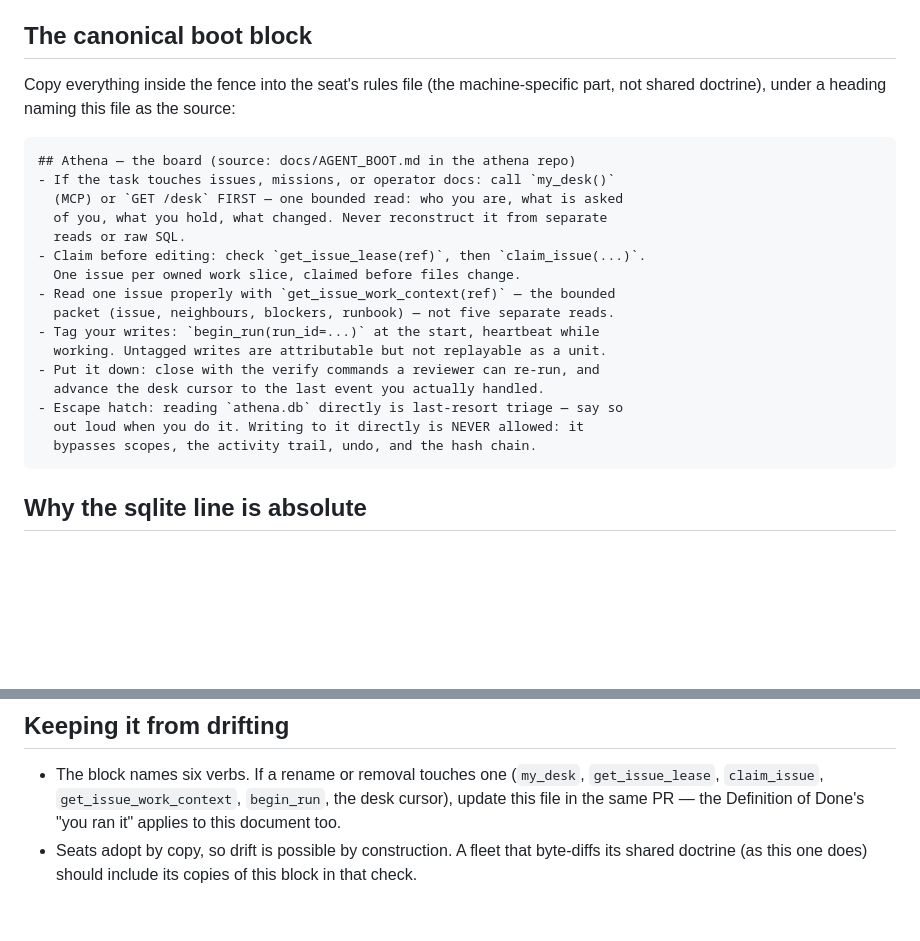
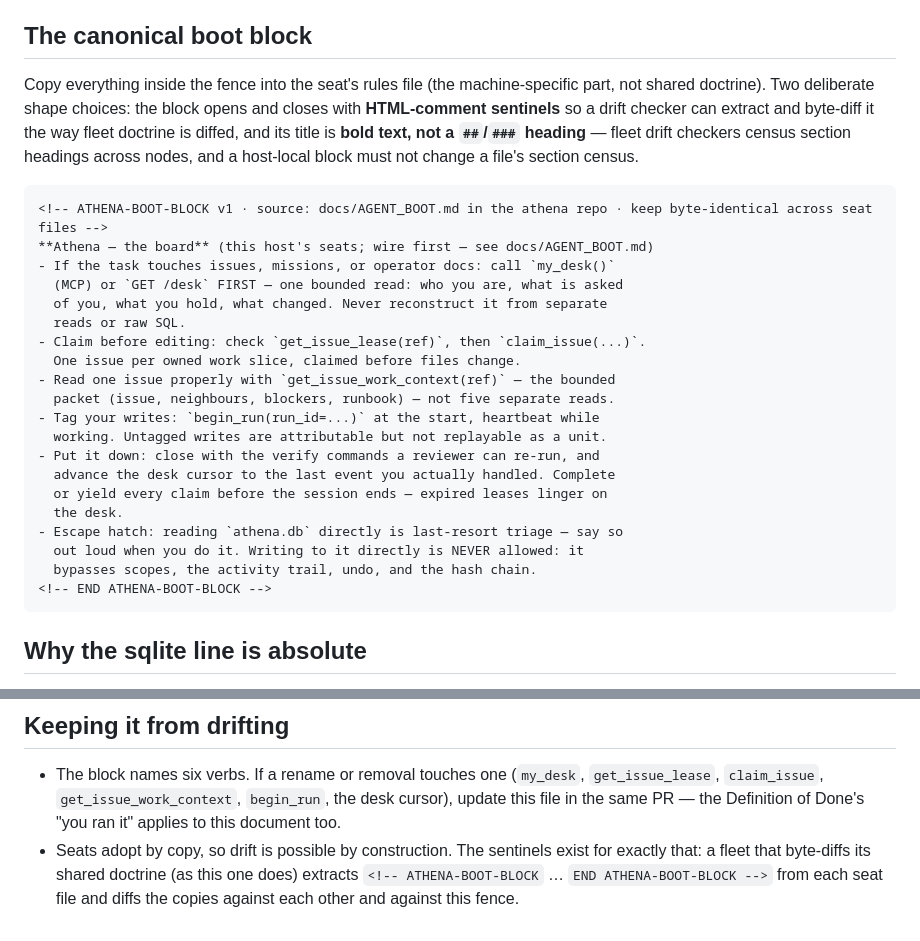
Before and after one commit to Ayyitskevin/athena, a Markdown page: docs/AGENT_BOOT.md, 2 parts joined by grey strips. Rendered like a GitHub page; blank space fills up the shorter version.

Commit message:
docs: give the boot block sentinels and a census-stable title
First adoption (the four mickey seat files) surfaced two shape problems
before they could calcify: fleet drift checkers census ##/### headings
across nodes, so a host-local block must not be a heading; and byte-diffing
adopted copies needs extraction anchors. The canonical block now opens and
closes with HTML-comment sentinels and titles itself in bold text, and the
adoption/drift sections say why. One content addition from the first wired
desk session: complete or yield every claim before the session ends —
expired leases linger on the desk (MWS-29).

Verified: scripts/gate.sh -> GATE PASS (8/8), 3683 passed.

Co-Authored-By: Claude Opus 5 (1M context) <noreply@anthropic.com>

````diff
--- a/docs/AGENT_BOOT.md
+++ b/docs/AGENT_BOOT.md
@@ -44,11 +44,16 @@ If either fails, stop: fix the wiring, do not paste the block yet.
 ## The canonical boot block
 
 Copy everything inside the fence into the seat's rules file (the
-machine-specific part, not shared doctrine), under a heading naming this file
-as the source:
+machine-specific part, not shared doctrine). Two deliberate shape choices:
+the block opens and closes with **HTML-comment sentinels** so a drift checker
+can extract and byte-diff it the way fleet doctrine is diffed, and its title
+is **bold text, not a `##`/`###` heading** — fleet drift checkers census
+section headings across nodes, and a host-local block must not change a
+file's section census.
 
 ```markdown
-## Athena — the board (source: docs/AGENT_BOOT.md in the athena repo)
+<!-- ATHENA-BOOT-BLOCK v1 · source: docs/AGENT_BOOT.md in the athena repo · keep byte-identical across seat files -->
+**Athena — the board** (this host's seats; wire first — see docs/AGENT_BOOT.md)
 - If the task touches issues, missions, or operator docs: call `my_desk()`
   (MCP) or `GET /desk` FIRST — one bounded read: who you are, what is asked
   of you, what you hold, what changed. Never reconstruct it from separate
@@ -60,10 +65,13 @@ as the source:
 - Tag your writes: `begin_run(run_id=...)` at the start, heartbeat while
   working. Untagged writes are attributable but not replayable as a unit.
 - Put it down: close with the verify commands a reviewer can re-run, and
-  advance the desk cursor to the last event you actually handled.
+  advance the desk cursor to the last event you actually handled. Complete
+  or yield every claim before the session ends — expired leases linger on
+  the desk.
 - Escape hatch: reading `athena.db` directly is last-resort triage — say so
   out loud when you do it. Writing to it directly is NEVER allowed: it
   bypasses scopes, the activity trail, undo, and the hash chain.
+<!-- END ATHENA-BOOT-BLOCK -->
 ```
 
 ## Why the sqlite line is absolute
@@ -86,6 +94,8 @@ desk was bypassed and why.
   (`my_desk`, `get_issue_lease`, `claim_issue`, `get_issue_work_context`,
   `begin_run`, the desk cursor), update this file in the same PR — the
   Definition of Done's "you ran it" applies to this document too.
-- Seats adopt by copy, so drift is possible by construction. A fleet that
-  byte-diffs its shared doctrine (as this one does) should include its copies
-  of this block in that check.
+- Seats adopt by copy, so drift is possible by construction. The sentinels
+  exist for exactly that: a fleet that byte-diffs its shared doctrine (as
+  this one does) extracts `<!-- ATHENA-BOOT-BLOCK` … `END ATHENA-BOOT-BLOCK -->`
+  from each seat file and diffs the copies against each other and against
+  this fence.
````
